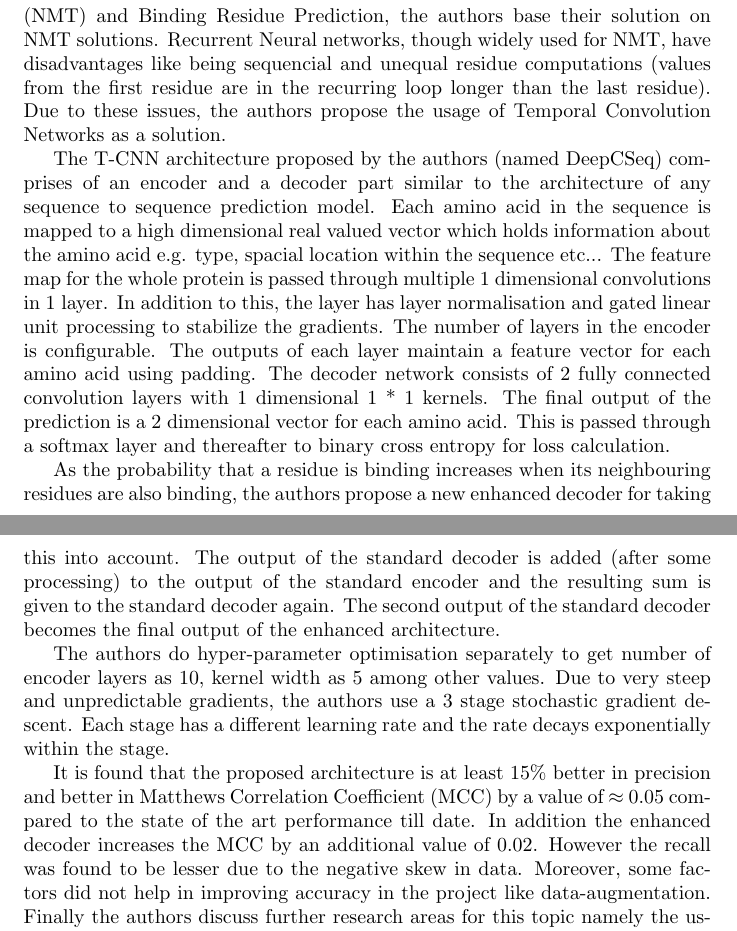
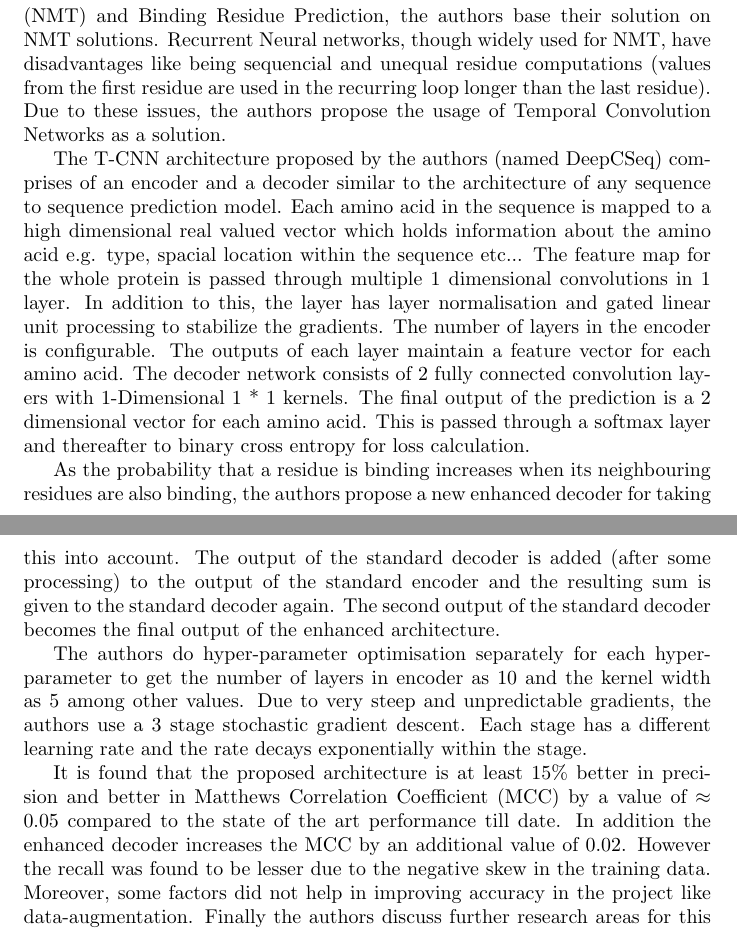
Before and after one commit to abduskhazi/convolution-neural-networks-seminar, a LaTeX document (Summary.tex): two parts of pages 2 and 3 of 3, joined at a grey line, cut so that both start at the same text. Compiled offline with pdfLaTeX.

Commit message:
Fixing minor mistakes

```diff
--- a/Summary.tex
+++ b/Summary.tex
@@ -61,19 +61,19 @@ the residues with limited window size because the spacial proximity of the resid
 The best of tertiary structure strategies are based on the use of 3D template matching which is computationally very costly.
 
 As there are considerable similarities between Neural Machine Translation (NMT) and Binding Residue Prediction, the authors base their solution on NMT solutions.
-Recurrent Neural networks, though widely used for NMT, have disadvantages like being sequencial and unequal residue computations (values from the first residue are in the recurring loop longer than the last residue).
+Recurrent Neural networks, though widely used for NMT, have disadvantages like being sequencial and unequal residue computations (values from the first residue are used in the recurring loop longer than the last residue).
 Due to these issues,  the authors propose the usage of Temporal Convolution Networks
 as a solution.
 
-The T-CNN architecture proposed by the authors (named DeepCSeq) comprises of an encoder and a decoder part similar to the architecture of any sequence to sequence prediction model.
+The T-CNN architecture proposed by the authors (named DeepCSeq) comprises of an encoder and a decoder similar to the architecture of any sequence to sequence prediction model.
 Each amino acid in the sequence is mapped to a high dimensional real valued vector
 which holds information about the amino acid e.g. type, spacial location within the sequence etc...
 The feature map for the whole protein is passed through multiple 1 dimensional convolutions in 1 layer.
 In addition to this, the layer has layer normalisation and gated linear unit
 processing to stabilize the gradients.
 The number of layers in the encoder is configurable. The outputs of each layer maintain
-a feature vector for each amino acid using padding.
-The decoder network consists of 2 fully connected convolution layers with 1 dimensional
+a feature vector for each amino acid.
+The decoder network consists of 2 fully connected convolution layers with 1-Dimensional
 1 * 1 kernels. The final output of the prediction is a 2 dimensional vector for each
 amino acid. This is passed through a softmax layer and thereafter to binary cross entropy
 for loss calculation.
@@ -85,13 +85,13 @@ standard encoder and the resulting sum is given to the standard decoder again.
 The second output of the standard decoder becomes the final output of the enhanced
 architecture.
 
-The authors do hyper-parameter optimisation separately to get number of encoder layers as 10, kernel width as 5 among other values.
+The authors do hyper-parameter optimisation separately for each hyper-parameter to get the number of layers in encoder as 10 and the kernel width as 5 among other values.
 Due to very steep and unpredictable gradients, the authors use a 3 stage stochastic
 gradient descent. Each stage has a different learning rate and the rate decays exponentially within the stage.
 
 It is found that the proposed architecture is at least 15\% better in precision and better in Matthews Correlation Coefficient (MCC) by a value of $\approx$ 0.05 compared to the state of the art performance till date.
 In addition the enhanced decoder increases the MCC by an additional value of 0.02.
-However the recall was found to be lesser due to the negative skew in data.
+However the recall was found to be lesser due to the negative skew in the training data.
 Moreover,  some factors did not help in improving accuracy in the project like data-augmentation.
 Finally the authors discuss further research areas for this topic namely the usage of generative adversarial networks, inclusion of more 3D features in the input feature map and the usage of attention mechanisms to better model long distance protein residue correlations.
 
```
